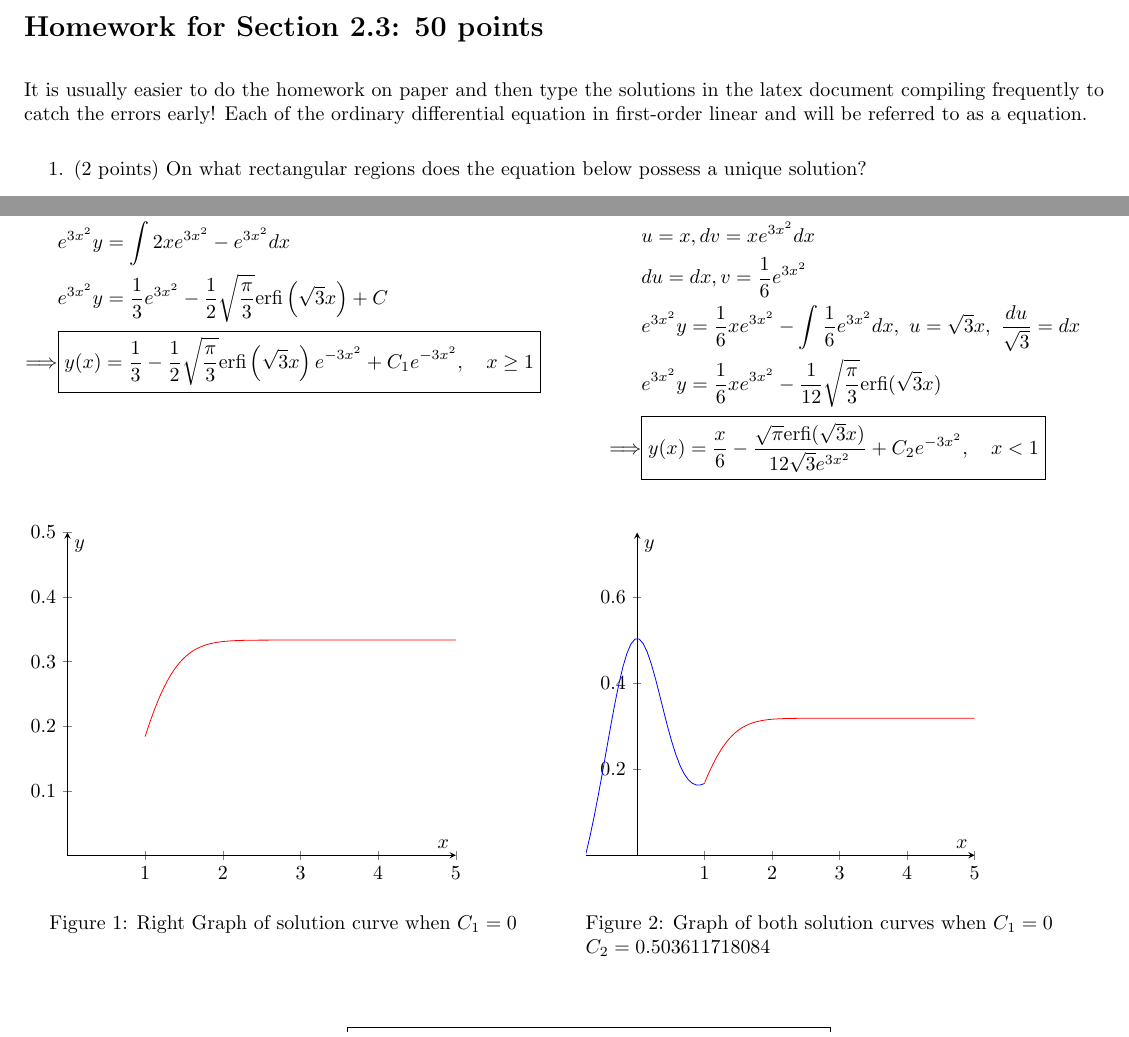
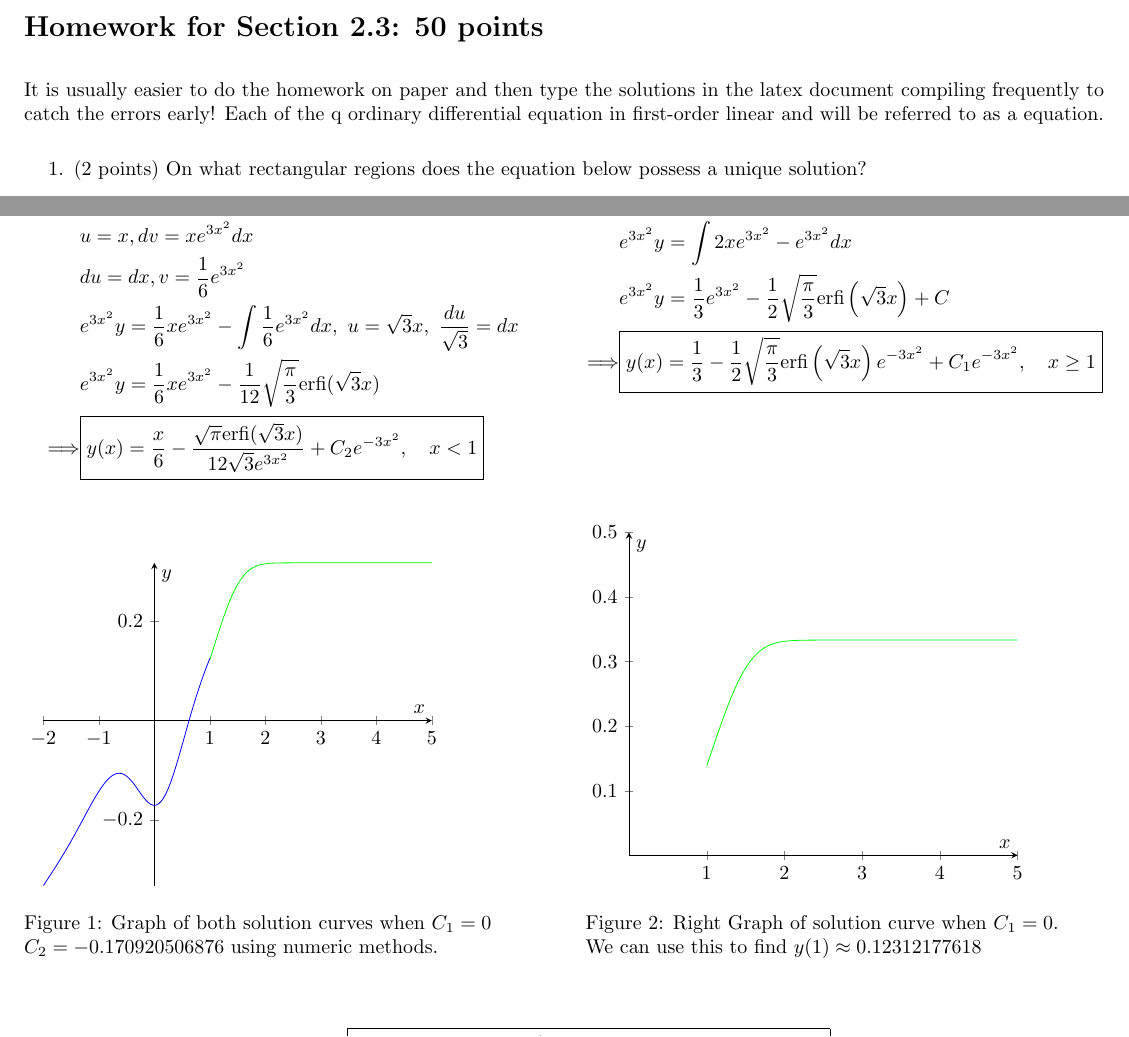
Before and after one commit to someonecantcode/math-238, a LaTeX problem sheet (week3/MATH_238_Homework__3.tex): two parts of pages 1 and 5 of 5, joined at a grey line, cut so that both start at the same text. Compiled offline with pdfLaTeX.

Commit message:
updated graphs + colors

```diff
--- a/week3/MATH_238_Homework__3.tex
+++ b/week3/MATH_238_Homework__3.tex
@@ -56,8 +53,8 @@ middle, xlabel={$x$}, ylabel={$y$} }}
 
 It is usually easier to do the homework on paper and then type the solutions in
 the latex document compiling frequently to catch the errors early! Each of the
-ordinary differential equation in first-order linear and will be referred to as
-a equation.
+q ordinary differential equation in first-order linear and will be referred to
+as a equation.
 \begin{enumerate}
     \item (2 points) On what rectangular regions does the equation below possess a unique solution?
           $$
@@ -229,11 +226,3 @@ a equation.
                   \begin{minipage}[t]{0.48\textwidth} \
                       \vspace{0pt}
                       \begin{align*}
-                                          & \frac{dy}{dx} + 6xy = 2x - 1, \ x \ge 1                                                                                                   \\
-                                          & \mu(x) = e^{3x^2}                                                                                                                         \\
-                                          & \frac{d}{dx} (e^{3x^2} y) = e^{3x^2} (2x - 1)                                                                                             \\
-                                          & e^{3x^2} y = \int e^{3x^2} (2x - 1) dx                                                                                                    \\
-                                          & e^{3x^2} y = \int 2x e^{3x^2} - e^{3x^2} dx                                                                                               \\
-                                          & e^{3x^2} y = \frac{1}{3} e^{3x^2} - \frac{1}{2}\sqrt{\frac{\pi}{3}} \mathrm{erfi}\left(\sqrt{3}x\right) + C                               \\
-                          \Longrightarrow & \boxed{y(x) = \frac{1}{3} - \frac{1}{2}\sqrt{\frac{\pi}{3}} \mathrm{erfi}\left(\sqrt{3}x\right) e^{-3x^2} + C_1e^{-3x^2}, \quad x \ge 1 }
-                      \end{align*}
@@ -256,25 +244,35 @@ a equation.
+                                          & \frac{dy}{dx} + 6xy = 2x - 1, \ x \ge 1                                                                                                   \\
+                                          & \mu(x) = e^{3x^2}                                                                                                                         \\
+                                          & \frac{d}{dx} (e^{3x^2} y) = e^{3x^2} (2x - 1)                                                                                             \\
+                                          & e^{3x^2} y = \int e^{3x^2} (2x - 1) dx                                                                                                    \\
+                                          & e^{3x^2} y = \int 2x e^{3x^2} - e^{3x^2} dx                                                                                               \\
+                                          & e^{3x^2} y = \frac{1}{3} e^{3x^2} - \frac{1}{2}\sqrt{\frac{\pi}{3}} \mathrm{erfi}\left(\sqrt{3}x\right) + C                               \\
+                          \Longrightarrow & \boxed{y(x) = \frac{1}{3} - \frac{1}{2}\sqrt{\frac{\pi}{3}} \mathrm{erfi}\left(\sqrt{3}x\right) e^{-3x^2} + C_1e^{-3x^2}, \quad x \ge 1 }
+                      \end{align*}
+
+                  \end{minipage}
               \end{figure}
 
               \begin{figure}[h]
                   \begin{minipage}[t]{0.48\textwidth}
                       \begin{tikzpicture}
-                          \begin{axis}[my style, xmin = 0, ymin = 0, ymax = 0.5]
-                              \addplot[domain=1:5,  samples = 100, red]{1/3 - 1/2*sqrt(pi/3)*erfi(sqrt(3)*x)*exp(-3*x^2)};
-
+                          \begin{axis}[my style]
+                              \addplot[domain=1:5,  samples = 100, green]{1/3 - 1/2*sqrt(pi/3)*erfi(sqrt(3)*x)*exp(-3*x^2)-0.015};
+                              \addplot[domain=-2:1, samples = 100, blue]{x/6 - (sqrt(pi)*erfi(sqrt(3)*x))/(12*sqrt(3)*exp(3*x^2)) -0.170920506876*exp(-3*x^2) };
                           \end{axis}
                       \end{tikzpicture}
-                      \caption{Right Graph of solution curve when $C_1 = 0$}
+                      \caption{Graph of both solution curves when $C_1 = 0$ \newline $C_2 = -0.170920506876$ using numeric methods.}
 
                   \end{minipage}
                   \hfill
                   \begin{minipage}[t]{0.48\textwidth}
                       \begin{tikzpicture}
-                          \begin{axis}[my style, ymin = 0, ymax = 0.75]
-                              \addplot[domain=1:5,  samples = 100, red]{1/3 - 1/2*sqrt(pi/3)*erfi(sqrt(3)*x)*exp(-3*x^2)-0.015};
-                              \addplot[domain=-5:1, samples = 100, blue]{x/6 - (sqrt(pi)*erfi(sqrt(3)*x))/(12*sqrt(3)*exp(3*x^2)) + 0.503611718084*exp(-3*x^2) };
+                          \begin{axis}[my style, xmin = 0, ymin = 0, ymax = 0.5]
+                              \addplot[domain=1:5,  samples = 100, green]{1/3 - 1/2*sqrt(pi/3)*erfi(sqrt(3)*x)*exp(-3*x^2)};
+
                           \end{axis}
                       \end{tikzpicture}
-                      \caption{Graph of both solution curves when $C_1 = 0$ \newline $C_2 = 0.503611718084$}
+                      \caption{Right Graph of solution curve when $C_1 = 0$. \newline We can use this to find $y(1) \approx 0.12312177618$}
                   \end{minipage}
               \end{figure}
 
```
Also changed, not shown: week3/MATH_238_Homework__3.pdf, week3/MATH_238_Homework__3.tex (22 more changed lines).
